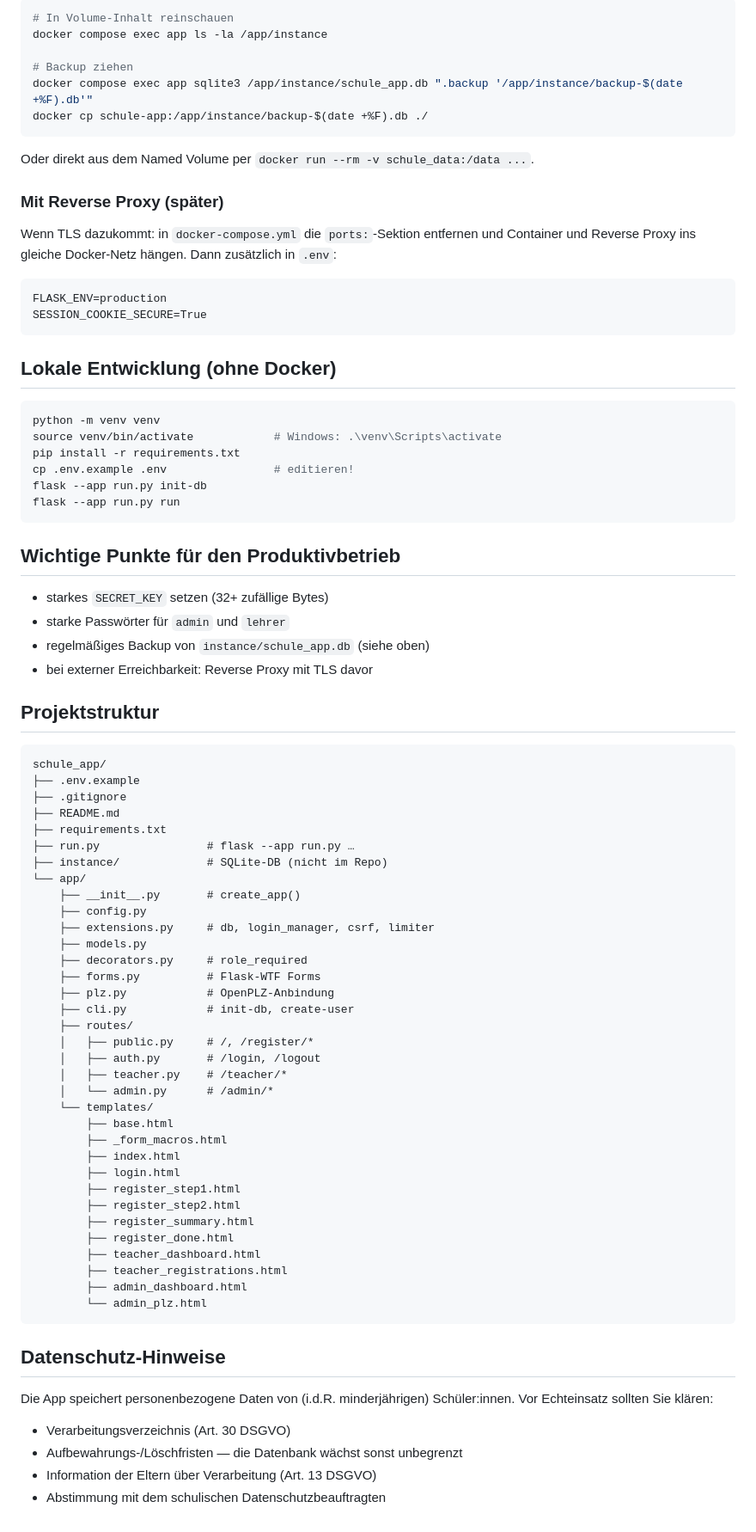
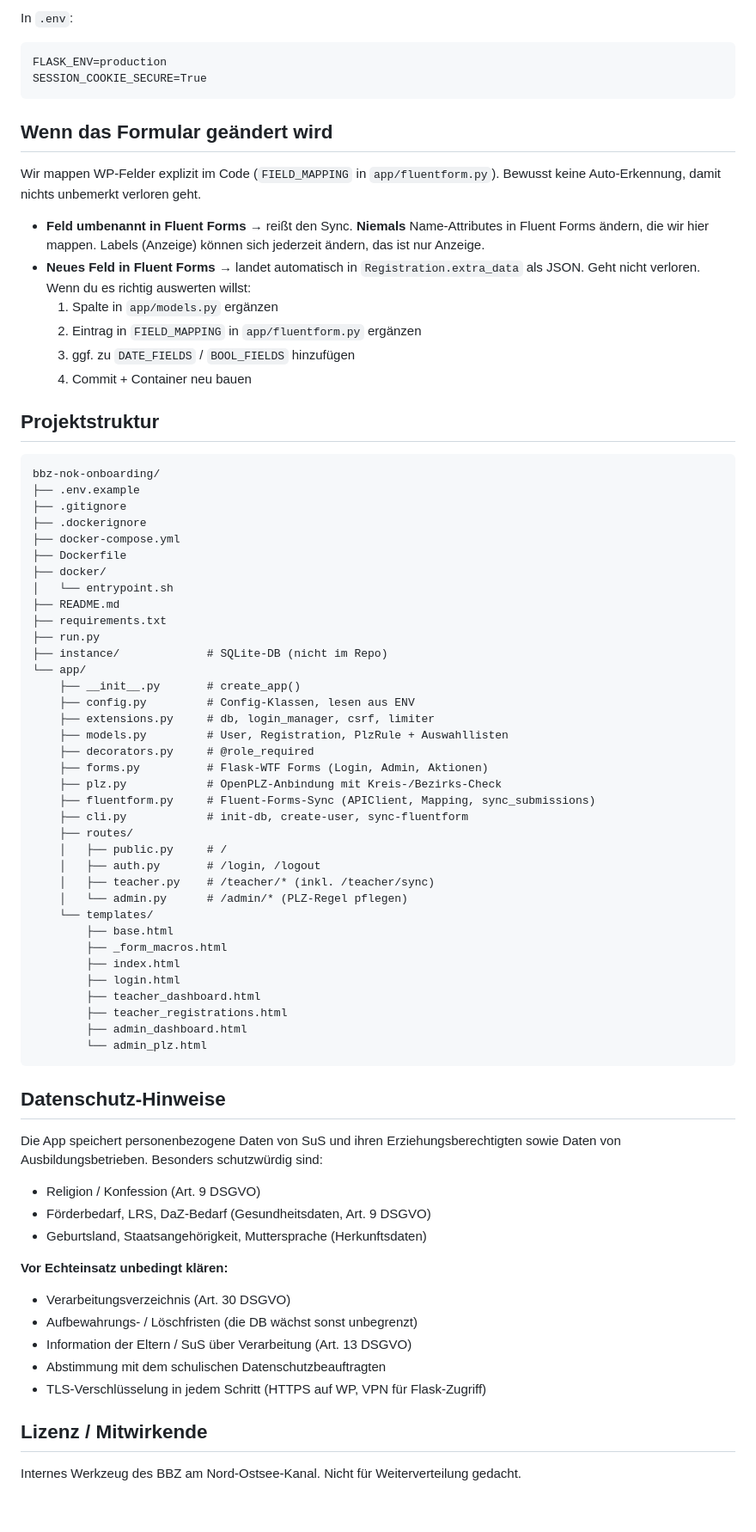
Before and after one commit to sveroja/bbz-nok-onboarding, a Markdown page: README.md, the part around one of its changes. Shown at 86% size. Rendered like a GitHub page.

````diff
--- a/README.md
+++ b/README.md
@@ -71,77 +157,60 @@ docker compose exec app flask --app run.py create-user mariag teacher
 
-```bash
-# In Volume-Inhalt reinschauen
-docker compose exec app ls -la /app/instance
-
-# Backup ziehen
-docker compose exec app sqlite3 /app/instance/schule_app.db ".backup '/app/instance/backup-$(date +%F).db'"
-docker cp schule-app:/app/instance/backup-$(date +%F).db ./
-```
-
-Oder direkt aus dem Named Volume per `docker run --rm -v schule_data:/data ...`.
-
-### Mit Reverse Proxy (später)
-
-Wenn TLS dazukommt: in `docker-compose.yml` die `ports:`-Sektion entfernen
-und Container und Reverse Proxy ins gleiche Docker-Netz hängen. Dann zusätzlich
-in `.env`:
-
+In `.env`:
 ```
 FLASK_ENV=production
 SESSION_COOKIE_SECURE=True
 ```
 
-## Lokale Entwicklung (ohne Docker)
+## Wenn das Formular geändert wird
 
-```bash
-python -m venv venv
-source venv/bin/activate            # Windows: .\venv\Scripts\activate
-pip install -r requirements.txt
-cp .env.example .env                # editieren!
-flask --app run.py init-db
-flask --app run.py run
-```
+Wir mappen WP-Felder explizit im Code (`FIELD_MAPPING` in `app/fluentform.py`).
+Bewusst keine Auto-Erkennung, damit nichts unbemerkt verloren geht.
 
-## Wichtige Punkte für den Produktivbetrieb
-
-- starkes `SECRET_KEY` setzen (32+ zufällige Bytes)
-- starke Passwörter für `admin` und `lehrer`
-- regelmäßiges Backup von `instance/schule_app.db` (siehe oben)
-- bei externer Erreichbarkeit: Reverse Proxy mit TLS davor
+- **Feld umbenannt in Fluent Forms** → reißt den Sync. **Niemals** Name-Attributes
+  in Fluent Forms ändern, die wir hier mappen. Labels (Anzeige) können sich
+  jederzeit ändern, das ist nur Anzeige.
+- **Neues Feld in Fluent Forms** → landet automatisch in `Registration.extra_data`
+  als JSON. Geht nicht verloren. Wenn du es richtig auswerten willst:
+  1. Spalte in `app/models.py` ergänzen
+  2. Eintrag in `FIELD_MAPPING` in `app/fluentform.py` ergänzen
+  3. ggf. zu `DATE_FIELDS` / `BOOL_FIELDS` hinzufügen
+  4. Commit + Container neu bauen
 
 ## Projektstruktur
 
 ```
-schule_app/
+bbz-nok-onboarding/
 ├── .env.example
 ├── .gitignore
+├── .dockerignore
+├── docker-compose.yml
+├── Dockerfile
+├── docker/
+│   └── entrypoint.sh
 ├── README.md
 ├── requirements.txt
-├── run.py                # flask --app run.py …
+├── run.py
 ├── instance/             # SQLite-DB (nicht im Repo)
 └── app/
     ├── __init__.py       # create_app()
-    ├── config.py
+    ├── config.py         # Config-Klassen, lesen aus ENV
     ├── extensions.py     # db, login_manager, csrf, limiter
-    ├── models.py
-    ├── decorators.py     # role_required
-    ├── forms.py          # Flask-WTF Forms
-    ├── plz.py            # OpenPLZ-Anbindung
-    ├── cli.py            # init-db, create-user
+    ├── models.py         # User, Registration, PlzRule + Auswahllisten
+    ├── decorators.py     # @role_required
+    ├── forms.py          # Flask-WTF Forms (Login, Admin, Aktionen)
+    ├── plz.py            # OpenPLZ-Anbindung mit Kreis-/Bezirks-Check
+    ├── fluentform.py     # Fluent-Forms-Sync (APIClient, Mapping, sync_submissions)
+    ├── cli.py            # init-db, create-user, sync-fluentform
     ├── routes/
-    │   ├── public.py     # /, /register/*
+    │   ├── public.py     # /
     │   ├── auth.py       # /login, /logout
-    │   ├── teacher.py    # /teacher/*
-    │   └── admin.py      # /admin/*
+    │   ├── teacher.py    # /teacher/* (inkl. /teacher/sync)
+    │   └── admin.py      # /admin/* (PLZ-Regel pflegen)
     └── templates/
         ├── base.html
         ├── _form_macros.html
         ├── index.html
         ├── login.html
-        ├── register_step1.html
-        ├── register_step2.html
-        ├── register_summary.html
-        ├── register_done.html
         ├── teacher_dashboard.html
         ├── teacher_registrations.html
         ├── admin_dashboard.html
@@ -150,9 +219,21 @@ schule_app/
 
 ## Datenschutz-Hinweise
 
-Die App speichert personenbezogene Daten von (i.d.R. minderjährigen) Schüler:innen. Vor Echteinsatz sollten Sie klären:
+Die App speichert personenbezogene Daten von SuS und ihren Erziehungsberechtigten
+sowie Daten von Ausbildungsbetrieben. Besonders schutzwürdig sind:
+
+- Religion / Konfession (Art. 9 DSGVO)
+- Förderbedarf, LRS, DaZ-Bedarf (Gesundheitsdaten, Art. 9 DSGVO)
+- Geburtsland, Staatsangehörigkeit, Muttersprache (Herkunftsdaten)
+
+**Vor Echteinsatz unbedingt klären:**
 
 - Verarbeitungsverzeichnis (Art. 30 DSGVO)
-- Aufbewahrungs-/Löschfristen — die Datenbank wächst sonst unbegrenzt
-- Information der Eltern über Verarbeitung (Art. 13 DSGVO)
+- Aufbewahrungs- / Löschfristen (die DB wächst sonst unbegrenzt)
+- Information der Eltern / SuS über Verarbeitung (Art. 13 DSGVO)
 - Abstimmung mit dem schulischen Datenschutzbeauftragten
+- TLS-Verschlüsselung in jedem Schritt (HTTPS auf WP, VPN für Flask-Zugriff)
+
+## Lizenz / Mitwirkende
+
+Internes Werkzeug des BBZ am Nord-Ostsee-Kanal. Nicht für Weiterverteilung gedacht.
````
Also changed, not shown: other parts of README.md (+131 -45 lines).
